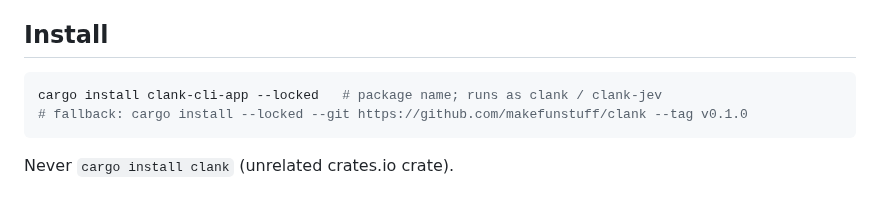
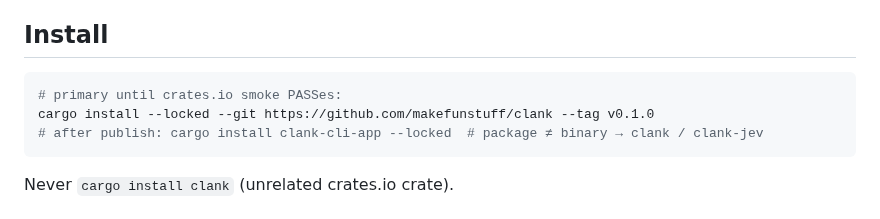
Before and after one commit to makefunstuff/clank, a Markdown page: CHEATSHEET.md, the part around the change. GitHub-like rendering.

Commit message:
docs(cheatsheet): git tag install primary until crates.io live

````diff
--- a/CHEATSHEET.md
+++ b/CHEATSHEET.md
@@ -18,8 +18,9 @@ on a laptop-only built-in default — point at your OpenAI-compatible server.
 ## Install
 
 ```sh
-cargo install clank-cli-app --locked   # package name; runs as clank / clank-jev
-# fallback: cargo install --locked --git https://github.com/makefunstuff/clank --tag v0.1.0
+# primary until crates.io smoke PASSes:
+cargo install --locked --git https://github.com/makefunstuff/clank --tag v0.1.0
+# after publish: cargo install clank-cli-app --locked  # package ≠ binary → clank / clank-jev
 ```
 
 Never `cargo install clank` (unrelated crates.io crate).
````
